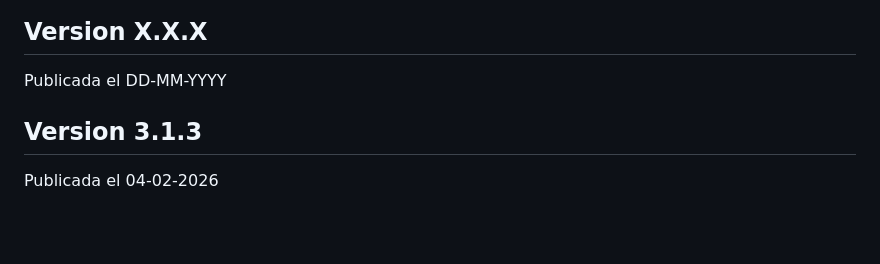
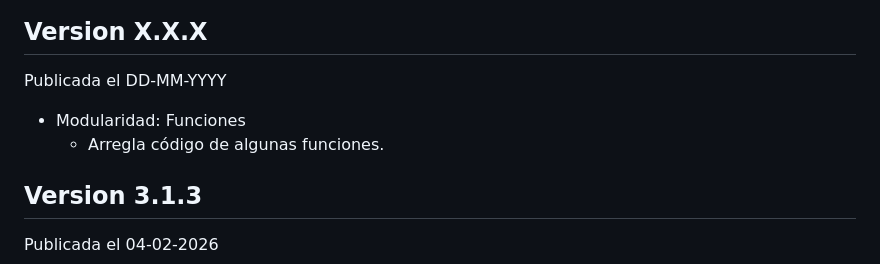
Before and after one commit to sdelquin/aprendepython, a Markdown page: CHANGELOG.md, the part around the change. Rendered like a GitHub page; blank space fills up the shorter version.

Commit message:
Arregla código de algunas funciones

```diff
--- a/CHANGELOG.md
+++ b/CHANGELOG.md
@@ -5,6 +5,9 @@ Las versiones siguen [versionado semántico](https://semver.org/) (`<major>.<min
 ## Version X.X.X
 
 Publicada el DD-MM-YYYY
+
+- Modularidad: Funciones
+  - Arregla código de algunas funciones.
 
 ## Version 3.1.3
 
```
Also changed, not shown: 1 other file.
